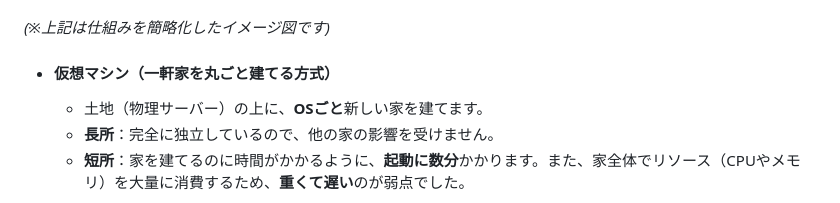
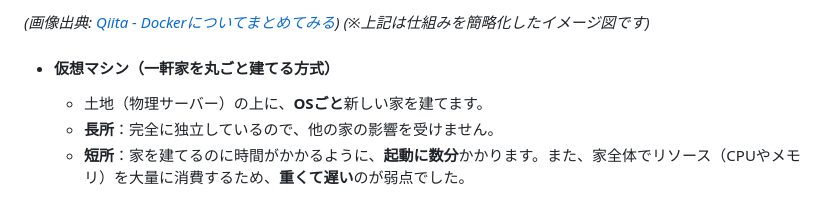
Before and after one commit to Masy1031/Cursor-Test, a Markdown page: docker_explanation_article.md, the part around one of its changes. GitHub-like rendering.

```diff
--- a/docker_explanation_article.md
+++ b/docker_explanation_article.md
@@ -64,4 +65,5 @@ Dockerがもたらす変化を、新人エンジニアBさんの1日で比較し
 
+*(画像出典: [Qiita - Dockerについてまとめてみる](https://qiita.com/yoshii_0820/items/cf90a422201b19e99557))*
 *(※上記は仕組みを簡略化したイメージ図です)*
 
 *   #### 仮想マシン（一軒家を丸ごと建てる方式）
```
Also changed, not shown: other parts of docker_explanation_article.md (+1 -0 lines).
